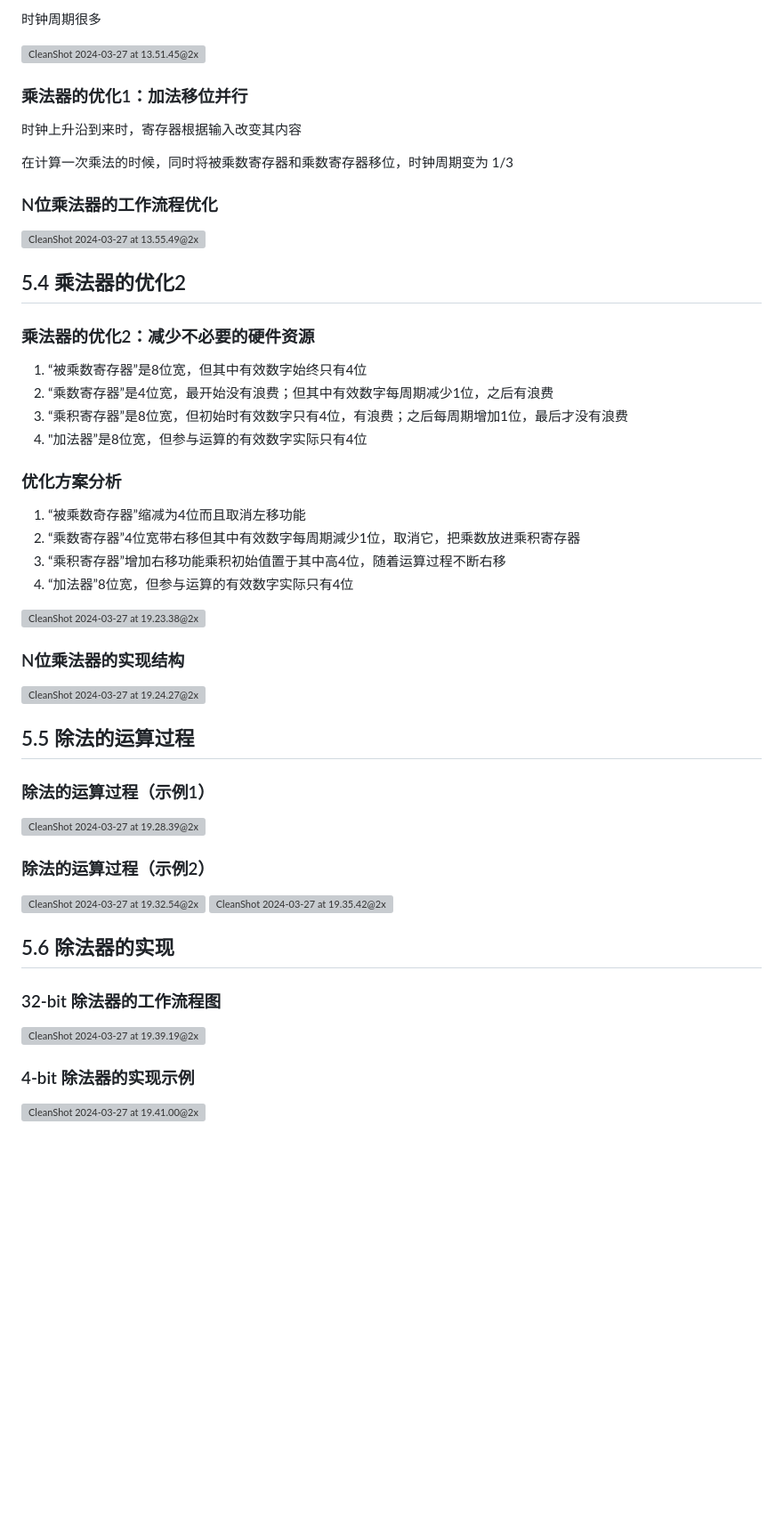
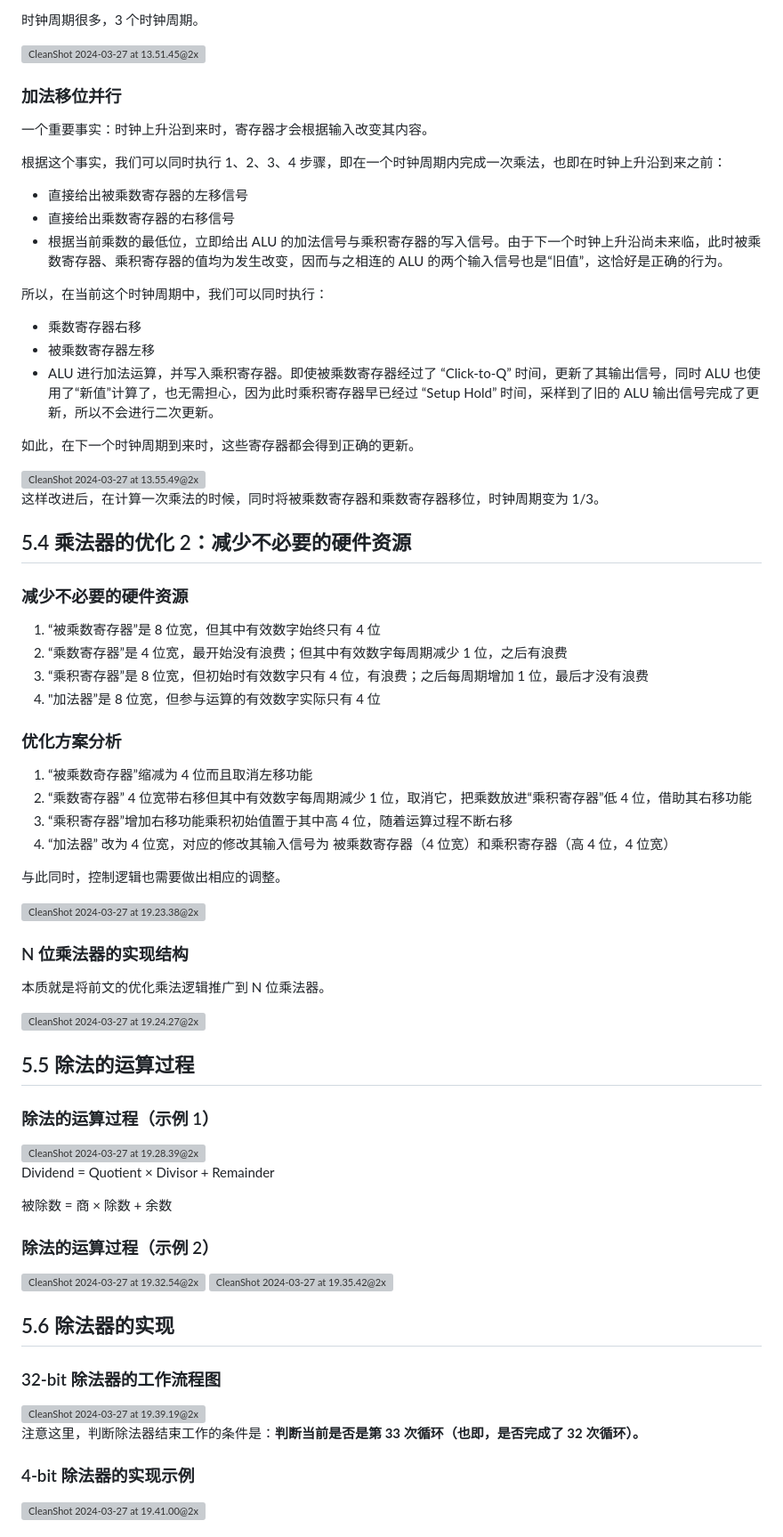
Before and after one commit to EmptyBlueBox/Computer_Architectures-ljl-2024Spring-PKU, a Markdown page: MOOC/notes/5.乘法器和除法器.md, the part around the change printed below. Shown: that part at 89% size. GitHub-like rendering; blank space fills up the shorter version; grey boxes are pictures that could not be loaded.

Commit message:
📝 docs: Note 5

```diff
--- a/MOOC/notes/5.乘法器和除法器.md
+++ b/MOOC/notes/5.乘法器和除法器.md
@@ -64,47 +92,67 @@
 
-时钟周期很多
+时钟周期很多，3 个时钟周期。
 
 <img src="./5.乘法器和除法器.assets/CleanShot 2024-03-27 at 13.51.45@2x.png" alt="CleanShot 2024-03-27 at 13.51.45@2x" style="zoom:30%;" />
 
-### 乘法器的优化1：加法移位并行
+### 加法移位并行
 
-时钟上升沿到来时，寄存器根据输入改变其内容
+一个重要事实：时钟上升沿到来时，寄存器才会根据输入改变其内容。
 
-在计算一次乘法的时候，同时将被乘数寄存器和乘数寄存器移位，时钟周期变为 1/3
+根据这个事实，我们可以同时执行 1、2、3、4 步骤，即在一个时钟周期内完成一次乘法，也即在时钟上升沿到来之前：
 
-### N位乘法器的工作流程优化
+-   直接给出被乘数寄存器的左移信号
+-   直接给出乘数寄存器的右移信号
+-   根据当前乘数的最低位，立即给出 ALU 的加法信号与乘积寄存器的写入信号。由于下一个时钟上升沿尚未来临，此时被乘数寄存器、乘积寄存器的值均为发生改变，因而与之相连的 ALU 的两个输入信号也是“旧值”，这恰好是正确的行为。
+
+所以，在当前这个时钟周期中，我们可以同时执行：
+
+-   乘数寄存器右移
+-   被乘数寄存器左移
+-   ALU 进行加法运算，并写入乘积寄存器。即使被乘数寄存器经过了 “Click-to-Q” 时间，更新了其输出信号，同时 ALU 也使用了“新值”计算了，也无需担心，因为此时乘积寄存器早已经过 “Setup Hold” 时间，采样到了旧的 ALU 输出信号完成了更新，所以不会进行二次更新。
+
+如此，在下一个时钟周期到来时，这些寄存器都会得到正确的更新。
 
 <img src="./5.乘法器和除法器.assets/CleanShot 2024-03-27 at 13.55.49@2x.png" alt="CleanShot 2024-03-27 at 13.55.49@2x" style="zoom:30%;" />
 
-## 5.4 乘法器的优化2
+这样改进后，在计算一次乘法的时候，同时将被乘数寄存器和乘数寄存器移位，时钟周期变为 1/3。
 
-### 乘法器的优化2：减少不必要的硬件资源
+## 5.4 乘法器的优化 2：减少不必要的硬件资源
 
-1. “被乘数寄存器”是8位宽，但其中有效数字始终只有4位
-2. “乘数寄存器”是4位宽，最开始没有浪费；但其中有效数字每周期减少1位，之后有浪费
-3. “乘积寄存器”是8位宽，但初始时有效数字只有4位，有浪费；之后每周期增加1位，最后才没有浪费
-4. "加法器”是8位宽，但参与运算的有效数字实际只有4位
+### 减少不必要的硬件资源
+
+1. “被乘数寄存器”是 8 位宽，但其中有效数字始终只有 4 位
+2. “乘数寄存器”是 4 位宽，最开始没有浪费；但其中有效数字每周期减少 1 位，之后有浪费
+3. “乘积寄存器”是 8 位宽，但初始时有效数字只有 4 位，有浪费；之后每周期增加 1 位，最后才没有浪费
+4. "加法器”是 8 位宽，但参与运算的有效数字实际只有 4 位
 
 ### 优化方案分析
 
-1. “被乘数奇存器”缩减为4位而且取消左移功能
-2. “乘数寄存器”4位宽带右移但其中有效数字每周期減少1位，取消它，把乘数放进乘积寄存器
-3. “乘积寄存器”增加右移功能乘积初始值置于其中高4位，随着运算过程不断右移
-4. “加法器”8位宽，但参与运算的有效数字实际只有4位
+1. “被乘数奇存器”缩减为 4 位而且取消左移功能
+2. “乘数寄存器” 4 位宽带右移但其中有效数字每周期減少 1 位，取消它，把乘数放进“乘积寄存器”低 4 位，借助其右移功能
+3. “乘积寄存器”增加右移功能乘积初始值置于其中高 4 位，随着运算过程不断右移
+4. “加法器” 改为 4 位宽，对应的修改其输入信号为 被乘数寄存器（4 位宽）和乘积寄存器（高 4 位，4 位宽）
+
+与此同时，控制逻辑也需要做出相应的调整。
 
 <img src="./5.乘法器和除法器.assets/CleanShot 2024-03-27 at 19.23.38@2x.png" alt="CleanShot 2024-03-27 at 19.23.38@2x" style="zoom:30%;" />
 
-### N位乘法器的实现结构
+### N 位乘法器的实现结构
+
+本质就是将前文的优化乘法逻辑推广到 N 位乘法器。
 
 <img src="./5.乘法器和除法器.assets/CleanShot 2024-03-27 at 19.24.27@2x.png" alt="CleanShot 2024-03-27 at 19.24.27@2x" style="zoom:30%;" />
 
 ## 5.5 除法的运算过程
 
-### 除法的运算过程（示例1）
+### 除法的运算过程（示例 1）
 
 <img src="./5.乘法器和除法器.assets/CleanShot 2024-03-27 at 19.28.39@2x.png" alt="CleanShot 2024-03-27 at 19.28.39@2x" style="zoom:30%;" />
 
-### 除法的运算过程（示例2）
+Dividend = Quotient × Divisor + Remainder
+
+被除数 = 商 × 除数 + 余数
+
+### 除法的运算过程（示例 2）
 
 <img src="./5.乘法器和除法器.assets/CleanShot 2024-03-27 at 19.32.54@2x.png" alt="CleanShot 2024-03-27 at 19.32.54@2x" style="zoom:30%;" />
 
@@ -115,6 +163,8 @@
 ### 32-bit 除法器的工作流程图
 
 <img src="./5.乘法器和除法器.assets/CleanShot 2024-03-27 at 19.39.19@2x.png" alt="CleanShot 2024-03-27 at 19.39.19@2x" style="zoom:30%;" />
+
+注意这里，判断除法器结束工作的条件是：**判断当前是否是第 33 次循环（也即，是否完成了 32 次循环）。**
 
 ### 4-bit 除法器的实现示例
 
```
Also changed, not shown: other parts of MOOC/notes/5.乘法器和除法器.md (+60 -29 lines).
